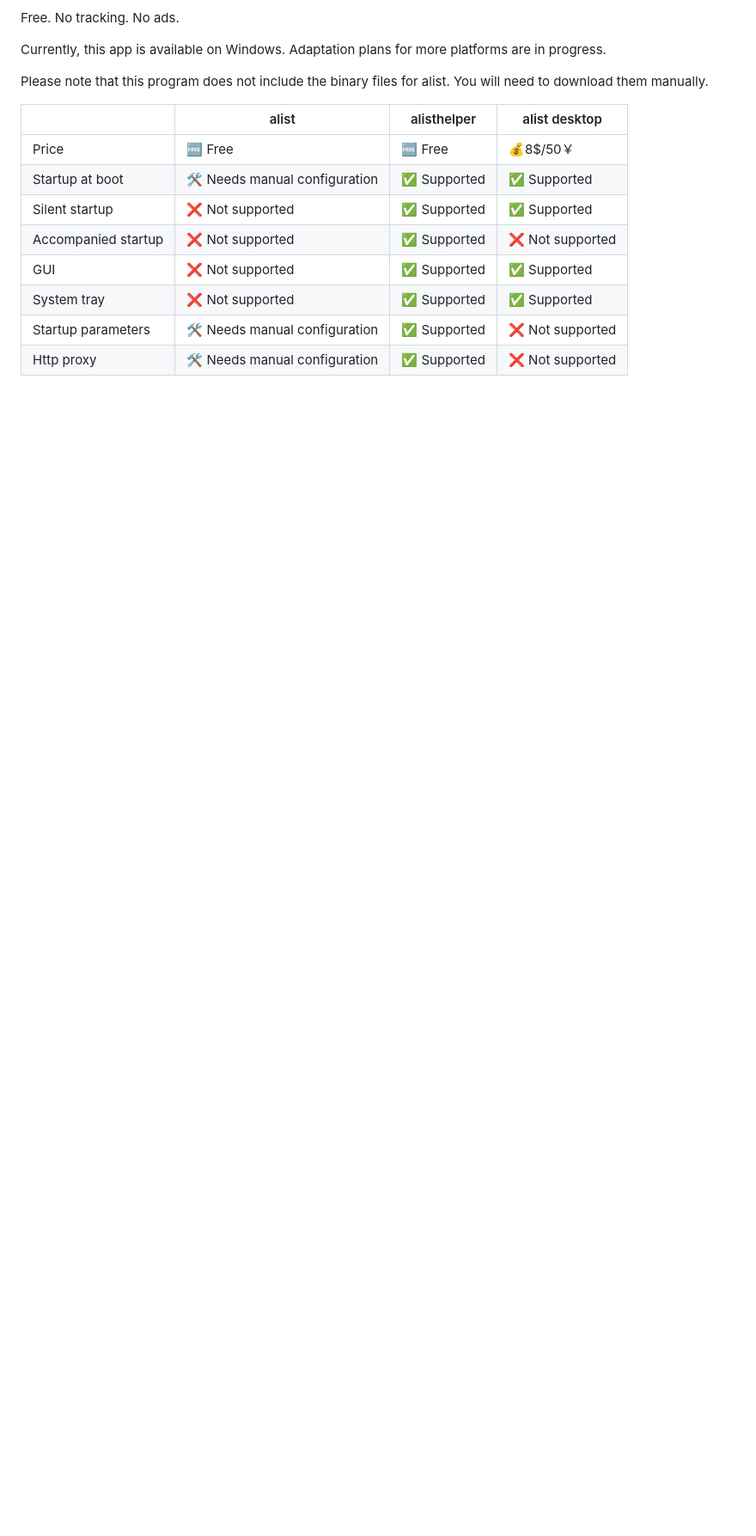
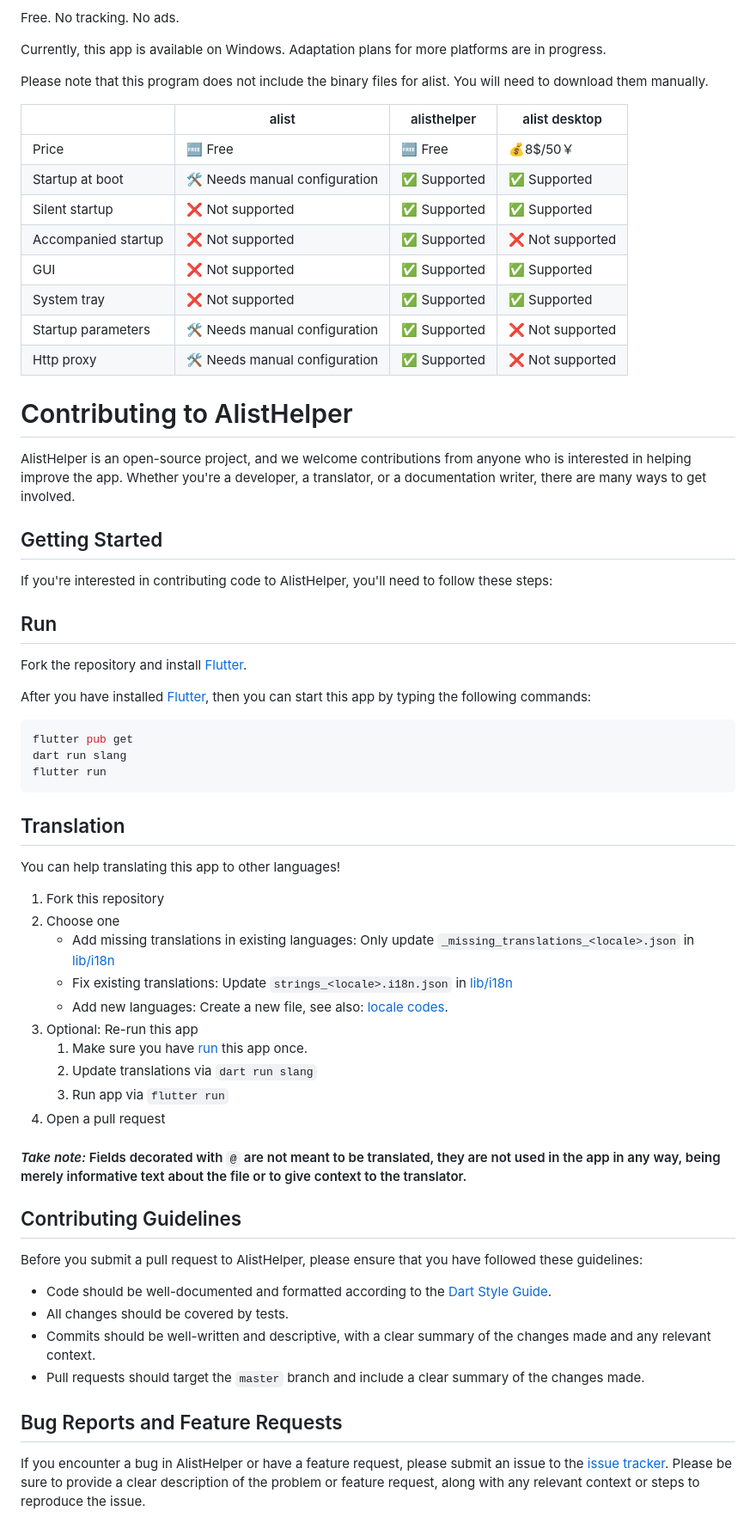
Before and after one commit to Xmarmalade/alisthelper, a Markdown page: README.md, the part around one of its changes. Shown at 86% size. Rendered like a GitHub page; blank space fills up the shorter version.

Commit message:
docs(contributing guide): add guide

````diff
--- a/README.md
+++ b/README.md
@@ -45,3 +45,53 @@ Please note that this program does not include the binary files for alist. You w
 | System tray         | ❌ Not supported              | ✅ Supported | ✅ Supported     |
 | Startup parameters  | 🛠️ Needs manual configuration | ✅ Supported | ❌ Not supported |
 | Http proxy          | 🛠️ Needs manual configuration | ✅ Supported | ❌ Not supported |
+
+# Contributing to AlistHelper
+
+AlistHelper is an open-source project, and we welcome contributions from anyone who is interested in helping improve the app. Whether you're a developer, a translator, or a documentation writer, there are many ways to get involved.
+
+## Getting Started
+
+If you're interested in contributing code to AlistHelper, you'll need to follow these steps:
+
+## Run
+
+Fork the repository and install [Flutter](https://flutter.dev).
+
+After you have installed [Flutter](https://flutter.dev), then you can start this app by typing the following commands:
+
+```shell
+flutter pub get
+dart run slang
+flutter run
+```
+
+## Translation
+
+You can help translating this app to other languages!
+
+1. Fork this repository
+2. Choose one
+   - Add missing translations in existing languages: Only update `_missing_translations_<locale>.json` in [lib/i18n](https://github.com/Xmarmalade/alisthelper/tree/master/lib/i18n)
+   - Fix existing translations: Update `strings_<locale>.i18n.json` in [lib/i18n](https://github.com/Xmarmalade/alisthelper/tree/master/lib/i18n)
+   - Add new languages: Create a new file, see also: [locale codes](https://saimana.com/list-of-country-locale-code/).
+3. Optional: Re-run this app
+   1. Make sure you have [run](#run) this app once.
+   2. Update translations via `dart run slang`
+   3. Run app via `flutter run`
+4. Open a pull request
+
+#### _Take note:_ Fields decorated with `@` are not meant to be translated, they are not used in the app in any way, being merely informative text about the file or to give context to the translator.
+
+## Contributing Guidelines
+
+Before you submit a pull request to AlistHelper, please ensure that you have followed these guidelines:
+
+- Code should be well-documented and formatted according to the [Dart Style Guide](https://dart.dev/guides/language/effective-dart/style).
+- All changes should be covered by tests.
+- Commits should be well-written and descriptive, with a clear summary of the changes made and any relevant context.
+- Pull requests should target the `master` branch and include a clear summary of the changes made.
+
+## Bug Reports and Feature Requests
+
+If you encounter a bug in AlistHelper or have a feature request, please submit an issue to the [issue tracker](https://github.com/Xmarmalade/alisthelper/issues). Please be sure to provide a clear description of the problem or feature request, along with any relevant context or steps to reproduce the issue.
````
Also changed, not shown: other parts of README.md (+1 -1 lines), README_zh-Hans.md (+51 -1 lines).
